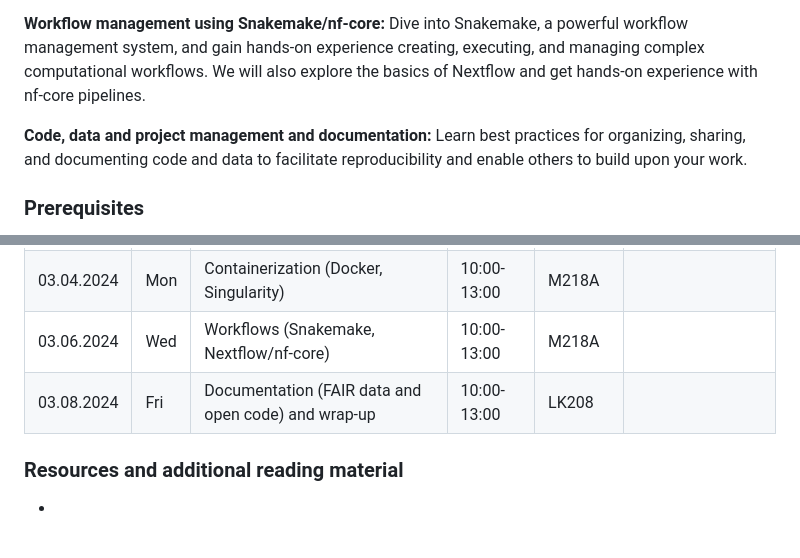
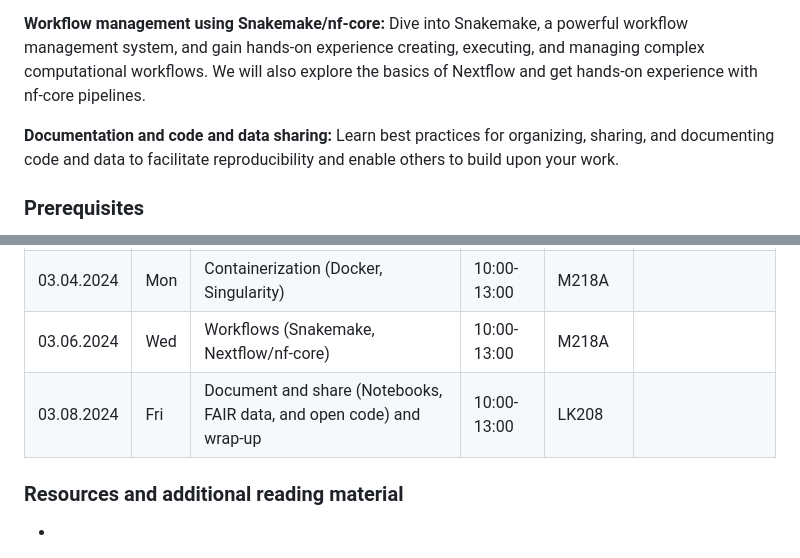
Before and after one commit to asntech/bios259-w24, a Markdown page: README.md, 2 parts joined by grey strips. Rendered like a GitHub page.

Commit message:
Updated topics

```diff
--- a/README.md
+++ b/README.md
@@ -29,7 +29,7 @@ Understand how to encapsulate your computational environment, ensuring consisten
 **Workflow management using Snakemake/nf-core:**
 Dive into Snakemake, a powerful workflow management system, and gain hands-on experience creating, executing, and managing complex computational workflows. We will also explore the basics of Nextflow and get hands-on experience with nf-core pipelines.
 
-**Code, data and project management and documentation:**
+**Documentation and code and data sharing:**
 Learn best practices for organizing, sharing, and documenting code and data to facilitate reproducibility and enable others to build upon your work.
 
 ### Prerequisites
@@ -45,7 +45,7 @@ Learn best practices for organizing, sharing, and documenting code and data to f
 | 03.01.2024 | Fri  | Environment management (Conda, Bioconda, Mamba) | 10:00-13:00 | M218A       | [Slides](/03-env-conda/BIOS259_03-dependency-management-with-conda-mamba.pdf), [Conda cheat sheet](/03-env-conda/conda-cheatsheet.pdf) |
 | 03.04.2024 | Mon  | Containerization (Docker, Singularity)          | 10:00-13:00 | M218A       |  |
 | 03.06.2024 | Wed | Workflows (Snakemake, Nextflow/nf-core)        | 10:00-13:00 | M218A       |  |
-| 03.08.2024 | Fri  | Documentation (FAIR data and open code) and wrap-up | 10:00-13:00 | LK208 |  |
+| 03.08.2024 | Fri  | Document and share (Notebooks, FAIR data, and open code) and wrap-up | 10:00-13:00 | LK208 |  |
 
 
 ### Resources and additional reading material
```
